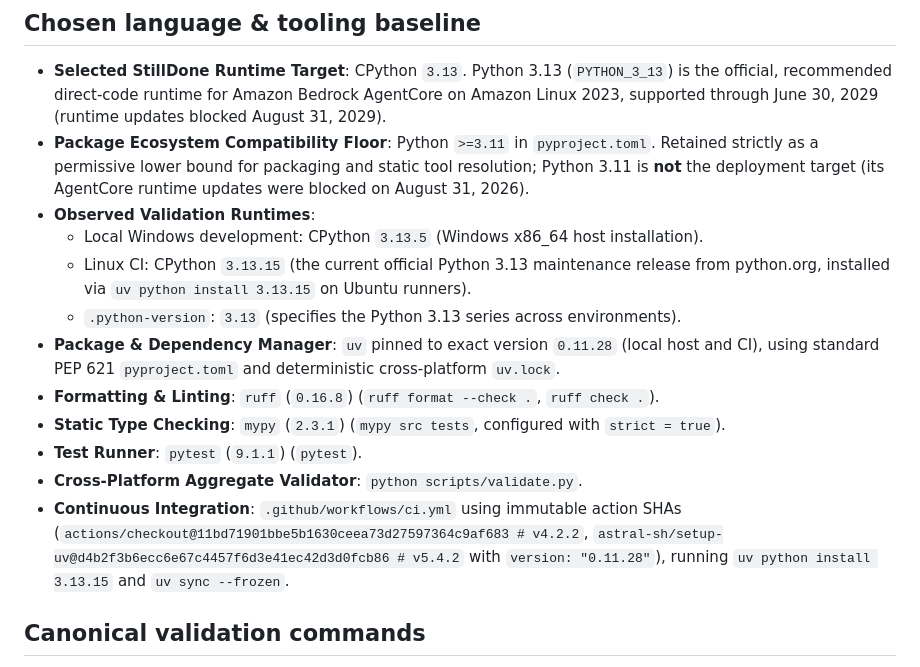
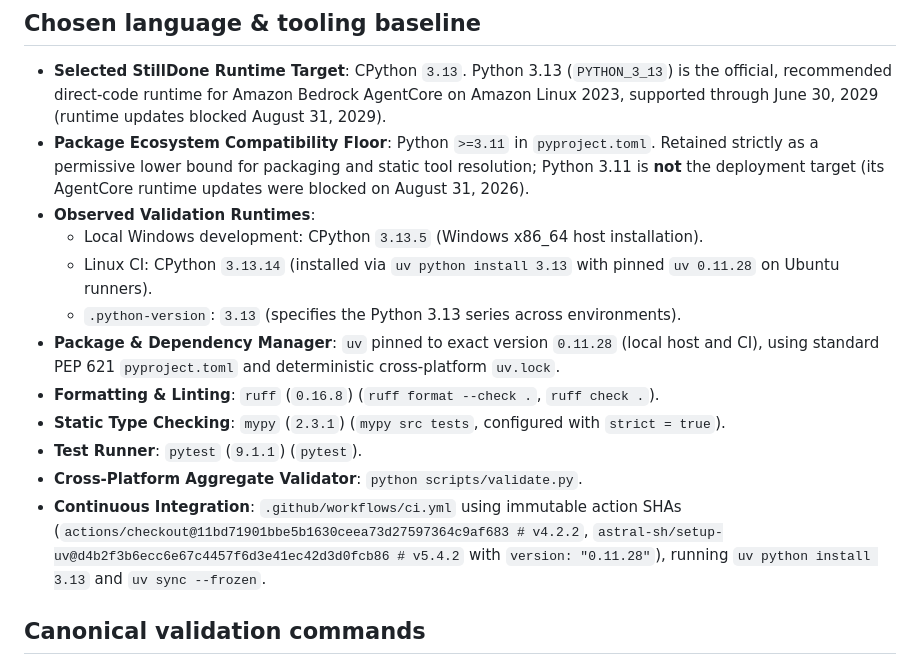
Before and after one commit to zyganali-glitch/StillDone, a Markdown page: AGENT_ENVIRONMENT_AND_API.md, the part around the change. Drawn GitHub-style.

Commit message:
docs(p00.04): align observed CI Python patch to 3.13.14

```diff
--- a/AGENT_ENVIRONMENT_AND_API.md
+++ b/AGENT_ENVIRONMENT_AND_API.md
@@ -12,14 +12,14 @@ Minimal reproducible Python engineering baseline frozen with deterministic locki
 - **Package Ecosystem Compatibility Floor**: Python `>=3.11` in `pyproject.toml`. Retained strictly as a permissive lower bound for packaging and static tool resolution; Python 3.11 is **not** the deployment target (its AgentCore runtime updates were blocked on August 31, 2026).
 - **Observed Validation Runtimes**:
   - Local Windows development: CPython `3.13.5` (Windows x86_64 host installation).
-  - Linux CI: CPython `3.13.15` (the current official Python 3.13 maintenance release from python.org, installed via `uv python install 3.13.15` on Ubuntu runners).
+  - Linux CI: CPython `3.13.14` (installed via `uv python install 3.13` with pinned `uv 0.11.28` on Ubuntu runners).
   - `.python-version`: `3.13` (specifies the Python 3.13 series across environments).
 - **Package & Dependency Manager**: `uv` pinned to exact version `0.11.28` (local host and CI), using standard PEP 621 `pyproject.toml` and deterministic cross-platform `uv.lock`.
 - **Formatting & Linting**: `ruff` (`0.16.8`) (`ruff format --check .`, `ruff check .`).
 - **Static Type Checking**: `mypy` (`2.3.1`) (`mypy src tests`, configured with `strict = true`).
 - **Test Runner**: `pytest` (`9.1.1`) (`pytest`).
 - **Cross-Platform Aggregate Validator**: `python scripts/validate.py`.
-- **Continuous Integration**: `.github/workflows/ci.yml` using immutable action SHAs (`actions/checkout@11bd71901bbe5b1630ceea73d27597364c9af683 # v4.2.2`, `astral-sh/setup-uv@d4b2f3b6ecc6e67c4457f6d3e41ec42d3d0fcb86 # v5.4.2` with `version: "0.11.28"`), running `uv python install 3.13.15` and `uv sync --frozen`.
+- **Continuous Integration**: `.github/workflows/ci.yml` using immutable action SHAs (`actions/checkout@11bd71901bbe5b1630ceea73d27597364c9af683 # v4.2.2`, `astral-sh/setup-uv@d4b2f3b6ecc6e67c4457f6d3e41ec42d3d0fcb86 # v5.4.2` with `version: "0.11.28"`), running `uv python install 3.13` and `uv sync --frozen`.
 
 ## Canonical validation commands
 
```
